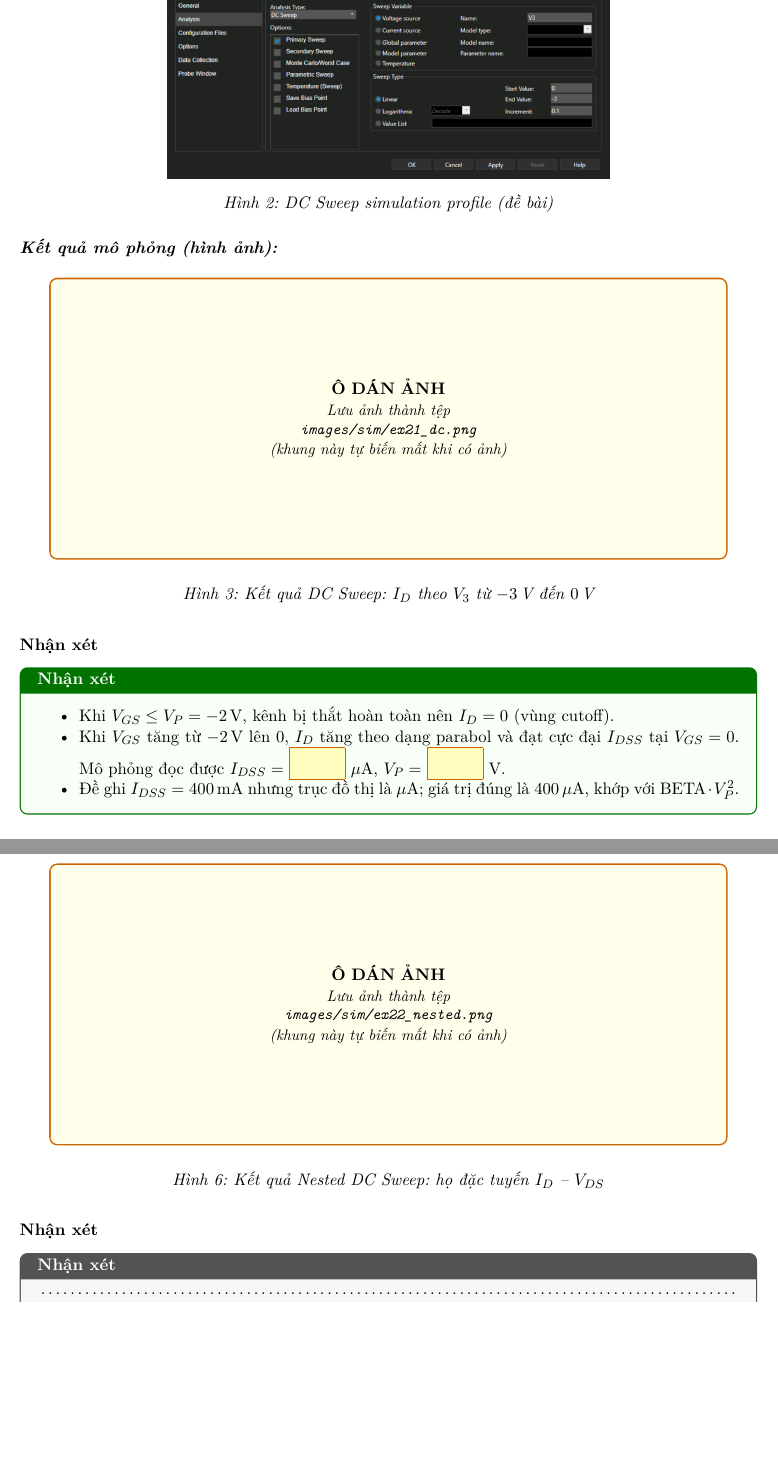
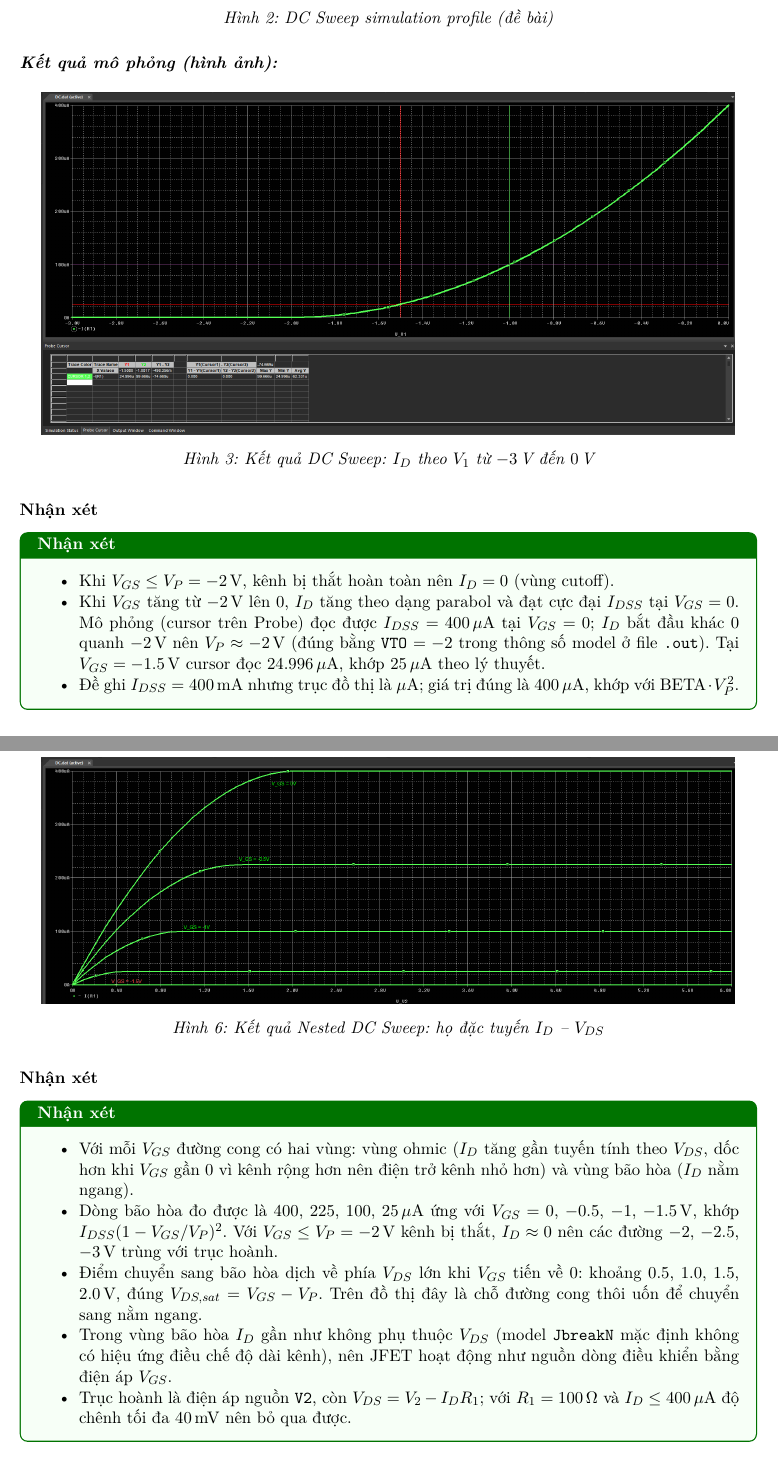
Before and after one commit to NexoZegknost/Electrical-Electronic---Labraratory, a LaTeX document (Lab6/main.tex, which reads Lab6/tex/exercises/ex01.tex, Lab6/tex/exercises/ex02.tex): two parts of pages 4 and 6 of 21, joined at a grey line, cut so that both start at the same text, the shorter picture padded with empty space. The pictures show the PDF file Lab6/main.pdf that the author committed with the source.

Commit message:
Lab 6: Implementation for ex 2.1 & ex 2.2

```diff
--- a/Lab6/tex/exercises/ex01.tex
+++ b/Lab6/tex/exercises/ex01.tex
@@ -12,7 +12,7 @@ I_{DSS} = \text{BETA}\cdot V_P^2 = 10^{-4}\times 4 = 400\,\mu\text{A}.
 \]
 Với $V_{DS} = V_2 = 10\,\text{V}$, JFET luôn nằm trong vùng bão hòa ($V_{DS} > V_{GS} - V_P$), dòng máng theo phương trình Shockley:
 \[
-I_D = I_{DSS}\Bigl(1 - \frac{V_{GS}}{V_P}\Bigr)^2,\qquad V_{GS} = V_3 .
+I_D = I_{DSS}\Bigl(1 - \frac{V_{GS}}{V_P}\Bigr)^2,\qquad V_{GS} = V_1 .
 \]
 
 \begin{table}[H]
@@ -23,10 +23,10 @@ $V_{GS} = V_3$ (V) & $I_D$ lý thuyết ($\mu$A) & $I_D$ mô phỏng ($\mu$A)\\
 \midrule
-$-3.0$ & 0   & \fillcell\\
-$-2.0$ & 0   & \fillcell\\
-$-1.5$ & 25  & \fillcell\\
-$-1.0$ & 100 & \fillcell\\
-$-0.5$ & 225 & \fillcell\\
-$0$    & 400 & \fillcell\\
+$-3.0$ & 0   & $\approx 0$\\
+$-2.0$ & 0   & $\approx 0$\\
+$-1.5$ & 25  & 24.996\\
+$-1.0$ & 100 & 100\\
+$-0.5$ & 225 & 225\\
+$0$    & 400 & 400\\
 \bottomrule
 \end{tabular}
 \caption{Đặc tuyến truyền đạt $I_D$ -- $V_{GS}$ của JFET}
@@ -42,12 +42,12 @@ $I_{DSS} = 400\,\mu\text{A}$, \quad $V_P = -2\,\text{V}$.
 \given{fig6_02}{0.6\linewidth}{DC Sweep simulation profile (đề bài)}
 \simresult
-\simfig{ex21_dc}{Kết quả DC Sweep: $I_D$ theo $V_3$ từ $-3\,\text{V}$ đến $0\,\text{V}$}
+\simfig{ex21_dc}{Kết quả DC Sweep: $I_D$ theo $V_1$ từ $-3\,\text{V}$ đến $0\,\text{V}$}
 
 \subsubsection*{Nhận xét}
 \begin{remarkbox}
 \begin{itemize}[nosep]
   \item Khi $V_{GS} \le V_P = -2\,\text{V}$, kênh bị thắt hoàn toàn nên $I_D = 0$ (vùng cutoff).
-  \item Khi $V_{GS}$ tăng từ $-2\,\text{V}$ lên $0$, $I_D$ tăng theo dạng parabol và đạt cực đại $I_{DSS}$ tại $V_{GS} = 0$. Mô phỏng đọc được $I_{DSS} = $ \fillcell\ $\mu$A, $V_P = $ \fillcell\ V.
+  \item Khi $V_{GS}$ tăng từ $-2\,\text{V}$ lên $0$, $I_D$ tăng theo dạng parabol và đạt cực đại $I_{DSS}$ tại $V_{GS} = 0$. Mô phỏng (cursor trên Probe) đọc được $I_{DSS} = 400\,\mu\text{A}$ tại $V_{GS} = 0$; $I_D$ bắt đầu khác $0$ quanh $-2\,\text{V}$ nên $V_P \approx -2\,\text{V}$ (đúng bằng \texttt{VTO} $=-2$ trong thông số model ở file \texttt{.out}). Tại $V_{GS} = -1.5\,\text{V}$ cursor đọc $24.996\,\mu\text{A}$, khớp $25\,\mu\text{A}$ theo lý thuyết.
   \item Đề ghi $I_{DSS} = 400\,\text{mA}$ nhưng trục đồ thị là $\mu$A; giá trị đúng là $400\,\mu\text{A}$, khớp với $\text{BETA}\cdot V_P^2$.
 \end{itemize}
 \end{remarkbox}
--- a/Lab6/tex/exercises/ex02.tex
+++ b/Lab6/tex/exercises/ex02.tex
@@ -16,11 +16,11 @@ Ranh giới giữa hai vùng: $V_{DS,sat} = V_{GS} - V_P = V_{GS} + 2$.
 \cmidrule(lr){2-3}\cmidrule(lr){4-5}
  & $V_{DS,sat}$ (V) & $I_{D,sat}$ ($\mu$A) & $V_{DS,sat}$ (V) & $I_{D,sat}$ ($\mu$A)\\
 \midrule
-$0$    & 2.0 & 400 & \fillcell & \fillcell\\
-$-0.5$ & 1.5 & 225 & \fillcell & \fillcell\\
-$-1.0$ & 1.0 & 100 & \fillcell & \fillcell\\
-$-1.5$ & 0.5 & 25  & \fillcell & \fillcell\\
-$-2.0$ & 0   & 0   & \fillcell & \fillcell\\
+$0$    & 2.0 & 400 & $\approx 2.0$ & 400\\
+$-0.5$ & 1.5 & 225 & $\approx 1.5$ & 225\\
+$-1.0$ & 1.0 & 100 & $\approx 1.0$ & 100\\
+$-1.5$ & 0.5 & 25  & $\approx 0.5$ & 25\\
+$-2.0$ & 0   & 0   & $0$ & $\approx 0$\\
 \bottomrule
 \end{tabular}
 \caption{Họ đặc tuyến ra $I_D$ -- $V_{DS}$ của JFET}
@@ -39,2 +38,9 @@ $-2.0$ & 0   & 0   & \fillcell & \fillcell\\
-\dotlines{3}
-\end{notebox}
+\begin{remarkbox}
+\begin{itemize}[nosep]
+  \item Với mỗi $V_{GS}$ đường cong có hai vùng: vùng ohmic ($I_D$ tăng gần tuyến tính theo $V_{DS}$, dốc hơn khi $V_{GS}$ gần $0$ vì kênh rộng hơn nên điện trở kênh nhỏ hơn) và vùng bão hòa ($I_D$ nằm ngang).
+  \item Dòng bão hòa đo được là $400$, $225$, $100$, $25\,\mu\text{A}$ ứng với $V_{GS} = 0$, $-0.5$, $-1$, $-1.5\,\text{V}$, khớp $I_{DSS}(1 - V_{GS}/V_P)^2$. Với $V_{GS} \le V_P = -2\,\text{V}$ kênh bị thắt, $I_D \approx 0$ nên các đường $-2$, $-2.5$, $-3\,\text{V}$ trùng với trục hoành.
+  \item Điểm chuyển sang bão hòa dịch về phía $V_{DS}$ lớn khi $V_{GS}$ tiến về $0$: khoảng $0.5$, $1.0$, $1.5$, $2.0\,\text{V}$, đúng $V_{DS,sat} = V_{GS} - V_P$. Trên đồ thị đây là chỗ đường cong thôi uốn để chuyển sang nằm ngang.
+  \item Trong vùng bão hòa $I_D$ gần như không phụ thuộc $V_{DS}$ (model \texttt{JbreakN} mặc định không có hiệu ứng điều chế độ dài kênh), nên JFET hoạt động như nguồn dòng điều khiển bằng điện áp $V_{GS}$.
+  \item Trục hoành là điện áp nguồn \texttt{V2}, còn $V_{DS} = V_2 - I_D R_1$; với $R_1 = 100\,\Omega$ và $I_D \le 400\,\mu\text{A}$ độ chênh tối đa $40\,\text{mV}$ nên bỏ qua được.
+\end{itemize}
+\end{remarkbox}
```
Also changed, not shown: Lab6/images/sim/ex21_dc.png (added), Lab6/images/sim/ex22_nested.png (added), Lab6/main.pdf, Lab6/tex/exercises/ex01.tex (4 more changed lines), Lab6/tex/exercises/ex02.tex (3 more changed lines).
